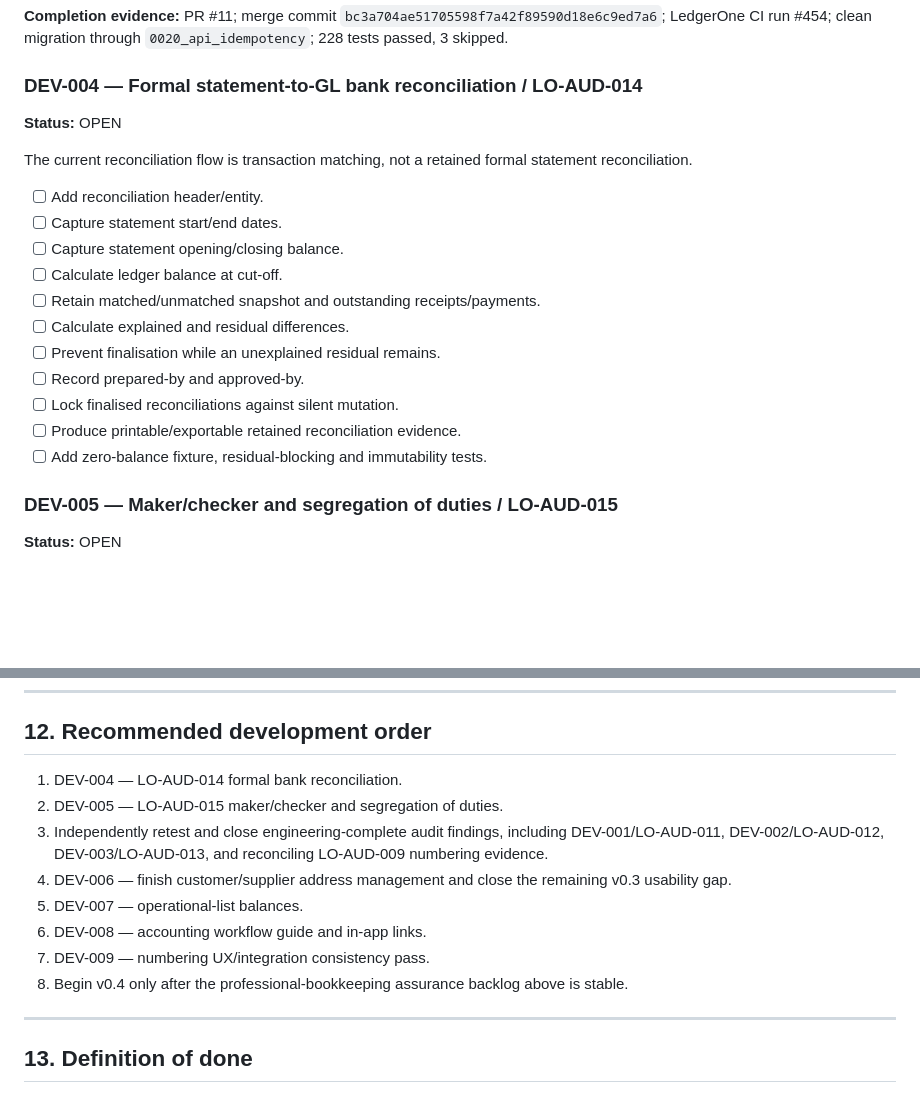
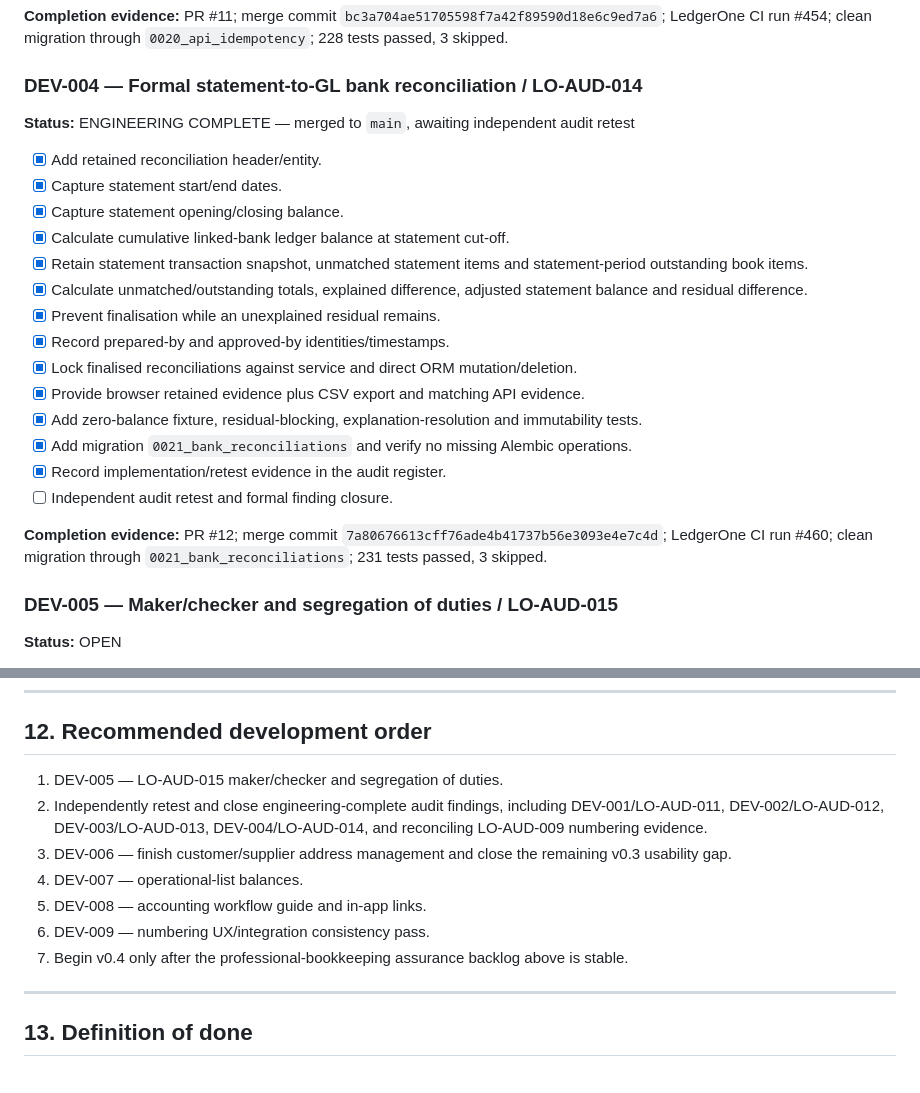
Before and after one commit to zageabb/LedgerOne, a Markdown page: DEVELOPMENT.md, 2 parts joined by grey strips. Drawn GitHub-style; blank space fills up the shorter version.

Commit message:
Mark DEV-004 engineering complete

```diff
--- a/DEVELOPMENT.md
+++ b/DEVELOPMENT.md
@@ -108,21 +108,24 @@ The older `docs/TODO.md` snapshot is no longer fully representative of `main`.
 
 ### DEV-004 — Formal statement-to-GL bank reconciliation / LO-AUD-014
 
-**Status:** OPEN
+**Status:** ENGINEERING COMPLETE — merged to `main`, awaiting independent audit retest
 
-The current reconciliation flow is transaction matching, not a retained formal statement reconciliation.
+- [x] Add retained reconciliation header/entity.
+- [x] Capture statement start/end dates.
+- [x] Capture statement opening/closing balance.
+- [x] Calculate cumulative linked-bank ledger balance at statement cut-off.
+- [x] Retain statement transaction snapshot, unmatched statement items and statement-period outstanding book items.
+- [x] Calculate unmatched/outstanding totals, explained difference, adjusted statement balance and residual difference.
+- [x] Prevent finalisation while an unexplained residual remains.
+- [x] Record prepared-by and approved-by identities/timestamps.
+- [x] Lock finalised reconciliations against service and direct ORM mutation/deletion.
+- [x] Provide browser retained evidence plus CSV export and matching API evidence.
+- [x] Add zero-balance fixture, residual-blocking, explanation-resolution and immutability tests.
+- [x] Add migration `0021_bank_reconciliations` and verify no missing Alembic operations.
+- [x] Record implementation/retest evidence in the audit register.
+- [ ] Independent audit retest and formal finding closure.
 
-- [ ] Add reconciliation header/entity.
-- [ ] Capture statement start/end dates.
-- [ ] Capture statement opening/closing balance.
-- [ ] Calculate ledger balance at cut-off.
-- [ ] Retain matched/unmatched snapshot and outstanding receipts/payments.
-- [ ] Calculate explained and residual differences.
-- [ ] Prevent finalisation while an unexplained residual remains.
-- [ ] Record prepared-by and approved-by.
-- [ ] Lock finalised reconciliations against silent mutation.
-- [ ] Produce printable/exportable retained reconciliation evidence.
-- [ ] Add zero-balance fixture, residual-blocking and immutability tests.
+**Completion evidence:** PR #12; merge commit `7a80676613cff76ade4b41737b56e3093e4e7c4d`; LedgerOne CI run #460; clean migration through `0021_bank_reconciliations`; 231 tests passed, 3 skipped.
 
 ### DEV-005 — Maker/checker and segregation of duties / LO-AUD-015
 
@@ -344,14 +347,13 @@ The base local-AI chat and organisation Knowledge capabilities already exist. Re
 
 ## 12. Recommended development order
 
-1. DEV-004 — LO-AUD-014 formal bank reconciliation.
-2. DEV-005 — LO-AUD-015 maker/checker and segregation of duties.
-3. Independently retest and close engineering-complete audit findings, including DEV-001/LO-AUD-011, DEV-002/LO-AUD-012, DEV-003/LO-AUD-013, and reconciling LO-AUD-009 numbering evidence.
-4. DEV-006 — finish customer/supplier address management and close the remaining v0.3 usability gap.
-5. DEV-007 — operational-list balances.
-6. DEV-008 — accounting workflow guide and in-app links.
-7. DEV-009 — numbering UX/integration consistency pass.
-8. Begin v0.4 only after the professional-bookkeeping assurance backlog above is stable.
+1. DEV-005 — LO-AUD-015 maker/checker and segregation of duties.
+2. Independently retest and close engineering-complete audit findings, including DEV-001/LO-AUD-011, DEV-002/LO-AUD-012, DEV-003/LO-AUD-013, DEV-004/LO-AUD-014, and reconciling LO-AUD-009 numbering evidence.
+3. DEV-006 — finish customer/supplier address management and close the remaining v0.3 usability gap.
+4. DEV-007 — operational-list balances.
+5. DEV-008 — accounting workflow guide and in-app links.
+6. DEV-009 — numbering UX/integration consistency pass.
+7. Begin v0.4 only after the professional-bookkeeping assurance backlog above is stable.
 
 ---
 
```
